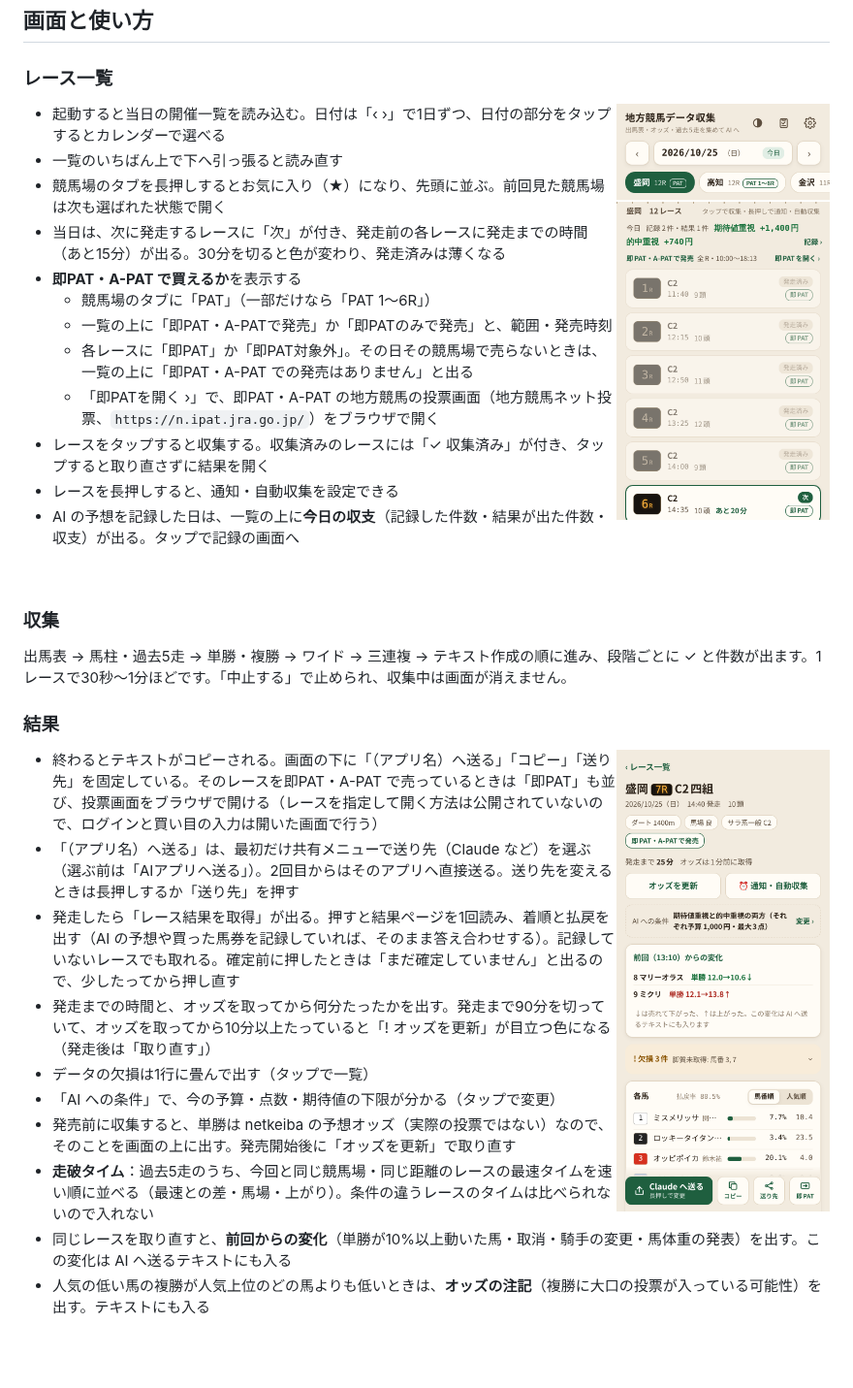
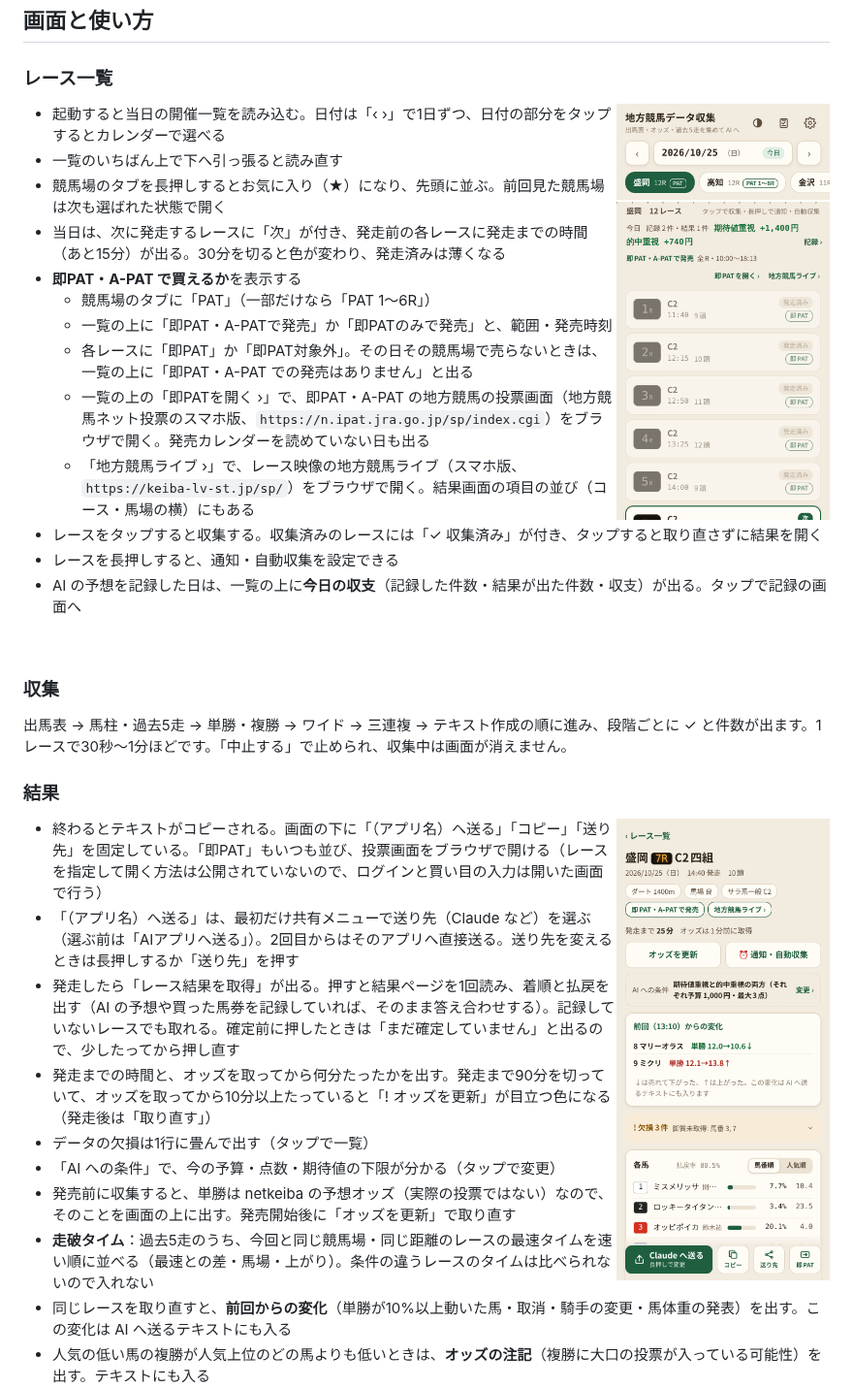
Before and after one commit to kotaooka/keiba-scraper, a Markdown page: android/README.md, the part around the change. Shown at 97% size. Drawn GitHub-style; pictures changed too: docs/screen_list.png, docs/screen_result.png; blank space fills up the shorter version.

Commit message:
即PATボタンを常に表示・スマホ版URLに変更、地方競馬ライブへのリンクを追加

```diff
--- a/android/README.md
+++ b/android/README.md
@@ -29,7 +29,8 @@
   - 競馬場のタブに「PAT」（一部だけなら「PAT 1〜6R」）
   - 一覧の上に「即PAT・A-PATで発売」か「即PATのみで発売」と、範囲・発売時刻
   - 各レースに「即PAT」か「即PAT対象外」。その日その競馬場で売らないときは、一覧の上に「即PAT・A-PAT での発売はありません」と出る
-  - 「即PATを開く ›」で、即PAT・A-PAT の地方競馬の投票画面（地方競馬ネット投票、`https://n.ipat.jra.go.jp/`）をブラウザで開く
+  - 一覧の上の「即PATを開く ›」で、即PAT・A-PAT の地方競馬の投票画面（地方競馬ネット投票のスマホ版、`https://n.ipat.jra.go.jp/sp/index.cgi`）をブラウザで開く。発売カレンダーを読めていない日も出る
+  - 「地方競馬ライブ ›」で、レース映像の地方競馬ライブ（スマホ版、`https://keiba-lv-st.jp/sp/`）をブラウザで開く。結果画面の項目の並び（コース・馬場の横）にもある
 - レースをタップすると収集する。収集済みのレースには「✓ 収集済み」が付き、タップすると取り直さずに結果を開く
 - レースを長押しすると、通知・自動収集を設定できる
 - AI の予想を記録した日は、一覧の上に**今日の収支**（記録した件数・結果が出た件数・収支）が出る。タップで記録の画面へ
@@ -44,7 +45,7 @@
 
 <img src="../docs/screen_result.png" width="220" align="right" alt="結果画面">
 
-- 終わるとテキストがコピーされる。画面の下に「（アプリ名）へ送る」「コピー」「送り先」を固定している。そのレースを即PAT・A-PAT で売っているときは「即PAT」も並び、投票画面をブラウザで開ける（レースを指定して開く方法は公開されていないので、ログインと買い目の入力は開いた画面で行う）
+- 終わるとテキストがコピーされる。画面の下に「（アプリ名）へ送る」「コピー」「送り先」を固定している。「即PAT」もいつも並び、投票画面をブラウザで開ける（レースを指定して開く方法は公開されていないので、ログインと買い目の入力は開いた画面で行う）
 - 「（アプリ名）へ送る」は、最初だけ共有メニューで送り先（Claude など）を選ぶ（選ぶ前は「AIアプリへ送る」）。2回目からはそのアプリへ直接送る。送り先を変えるときは長押しするか「送り先」を押す
 - 発走したら「レース結果を取得」が出る。押すと結果ページを1回読み、着順と払戻を出す（AI の予想や買った馬券を記録していれば、そのまま答え合わせする）。記録していないレースでも取れる。確定前に押したときは「まだ確定していません」と出るので、少したってから押し直す
 - 発走までの時間と、オッズを取ってから何分たったかを出す。発走まで90分を切っていて、オッズを取ってから10分以上たっていると「! オッズを更新」が目立つ色になる（発走後は「取り直す」）
```
Also changed, not shown: README.md (+1 -1 lines), 1 other file.
